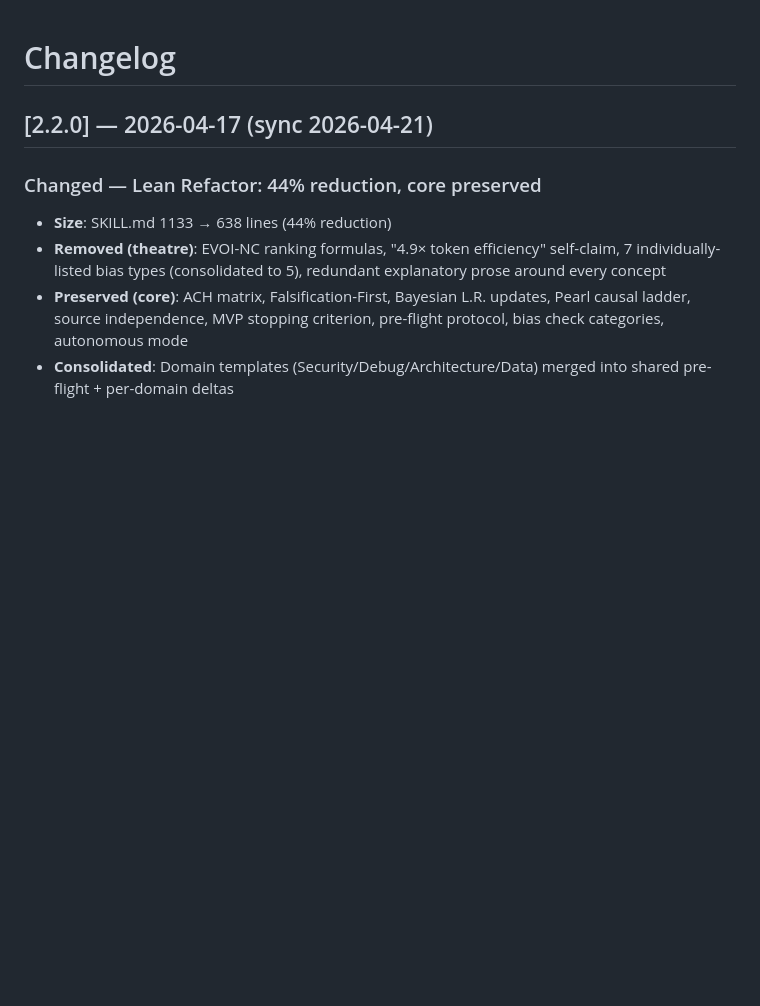
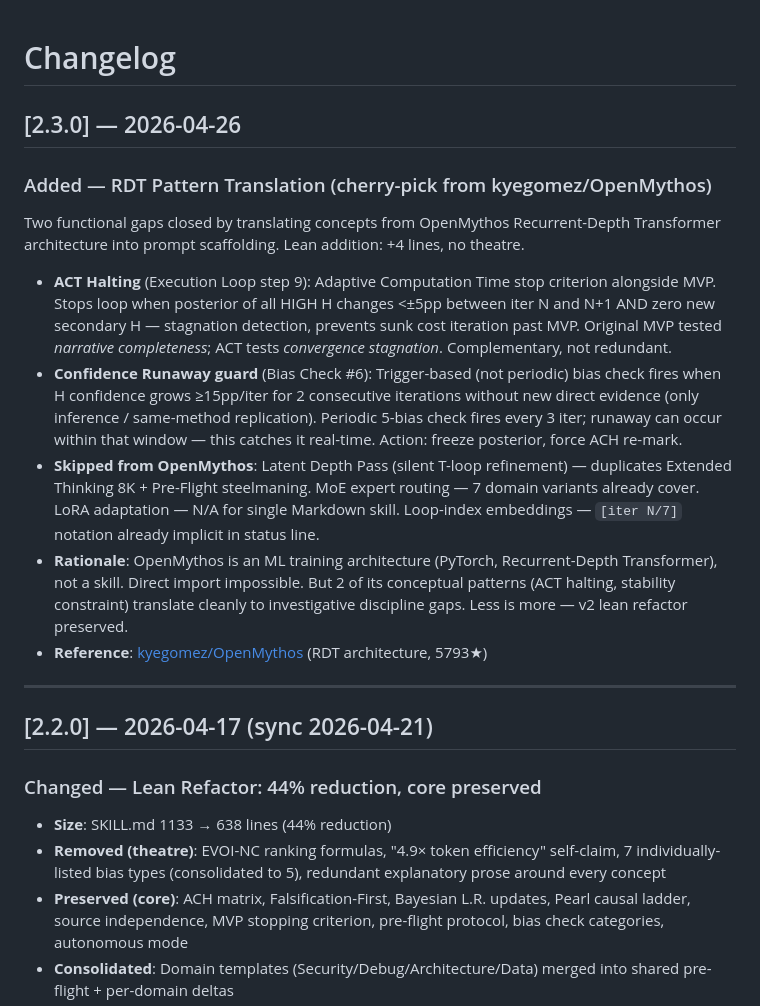
Before and after one commit to filipdopita-tech/mythos-skill, a Markdown page: CHANGELOG.md, the part around the change. Drawn GitHub-style; blank space fills up the shorter version.

```diff
--- a/CHANGELOG.md
+++ b/CHANGELOG.md
@@ -1,4 +1,18 @@
 # Changelog
+
+## [2.3.0] — 2026-04-26
+
+### Added — RDT Pattern Translation (cherry-pick from kyegomez/OpenMythos)
+
+Two functional gaps closed by translating concepts from OpenMythos Recurrent-Depth Transformer architecture into prompt scaffolding. Lean addition: +4 lines, no theatre.
+
+- **ACT Halting** (Execution Loop step 9): Adaptive Computation Time stop criterion alongside MVP. Stops loop when posterior of all HIGH H changes <±5pp between iter N and N+1 AND zero new secondary H — stagnation detection, prevents sunk cost iteration past MVP. Original MVP tested *narrative completeness*; ACT tests *convergence stagnation*. Complementary, not redundant.
+- **Confidence Runaway guard** (Bias Check #6): Trigger-based (not periodic) bias check fires when H confidence grows ≥15pp/iter for 2 consecutive iterations without new direct evidence (only inference / same-method replication). Periodic 5-bias check fires every 3 iter; runaway can occur within that window — this catches it real-time. Action: freeze posterior, force ACH re-mark.
+- **Skipped from OpenMythos**: Latent Depth Pass (silent T-loop refinement) — duplicates Extended Thinking 8K + Pre-Flight steelmaning. MoE expert routing — 7 domain variants already cover. LoRA adaptation — N/A for single Markdown skill. Loop-index embeddings — `[iter N/7]` notation already implicit in status line.
+- **Rationale**: OpenMythos is an ML training architecture (PyTorch, Recurrent-Depth Transformer), not a skill. Direct import impossible. But 2 of its conceptual patterns (ACT halting, stability constraint) translate cleanly to investigative discipline gaps. Less is more — v2 lean refactor preserved.
+- **Reference**: [kyegomez/OpenMythos](https://github.com/kyegomez/OpenMythos) (RDT architecture, 5793★)
+
+---
 
 ## [2.2.0] — 2026-04-17 (sync 2026-04-21)
 
```
Also changed, not shown: SKILL.md (+5 -1 lines).
